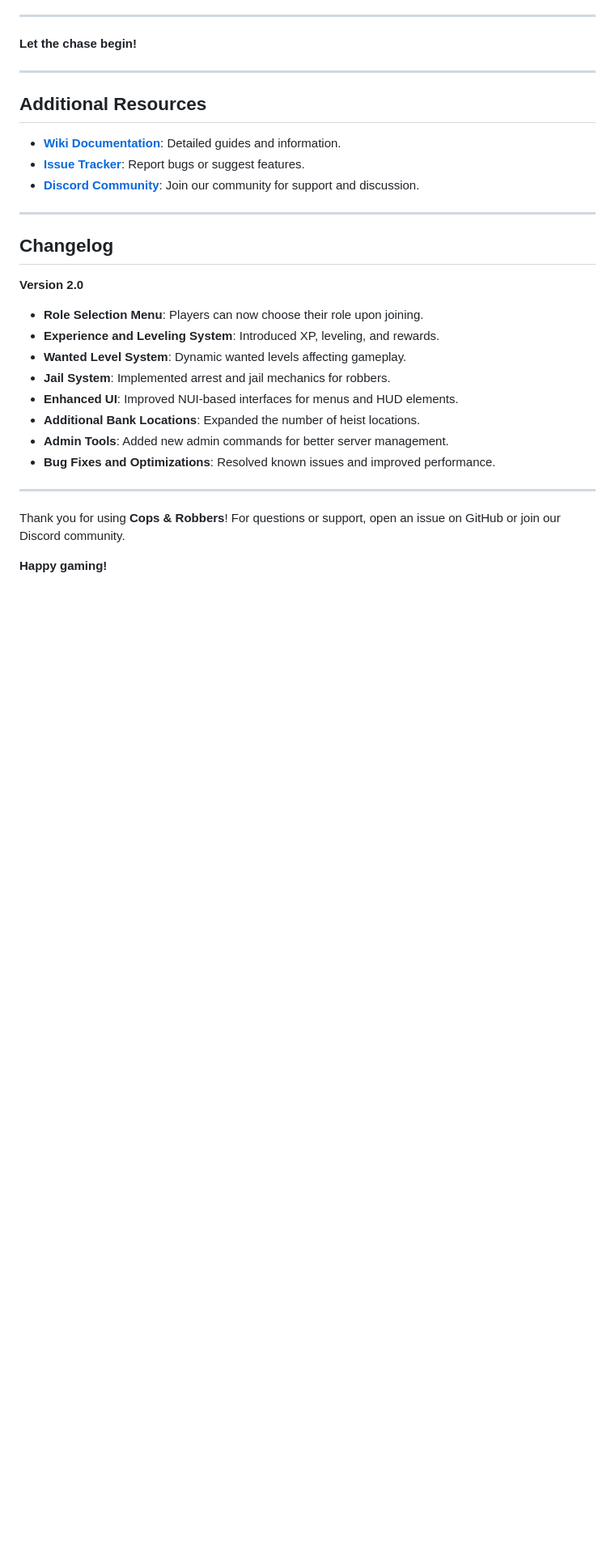
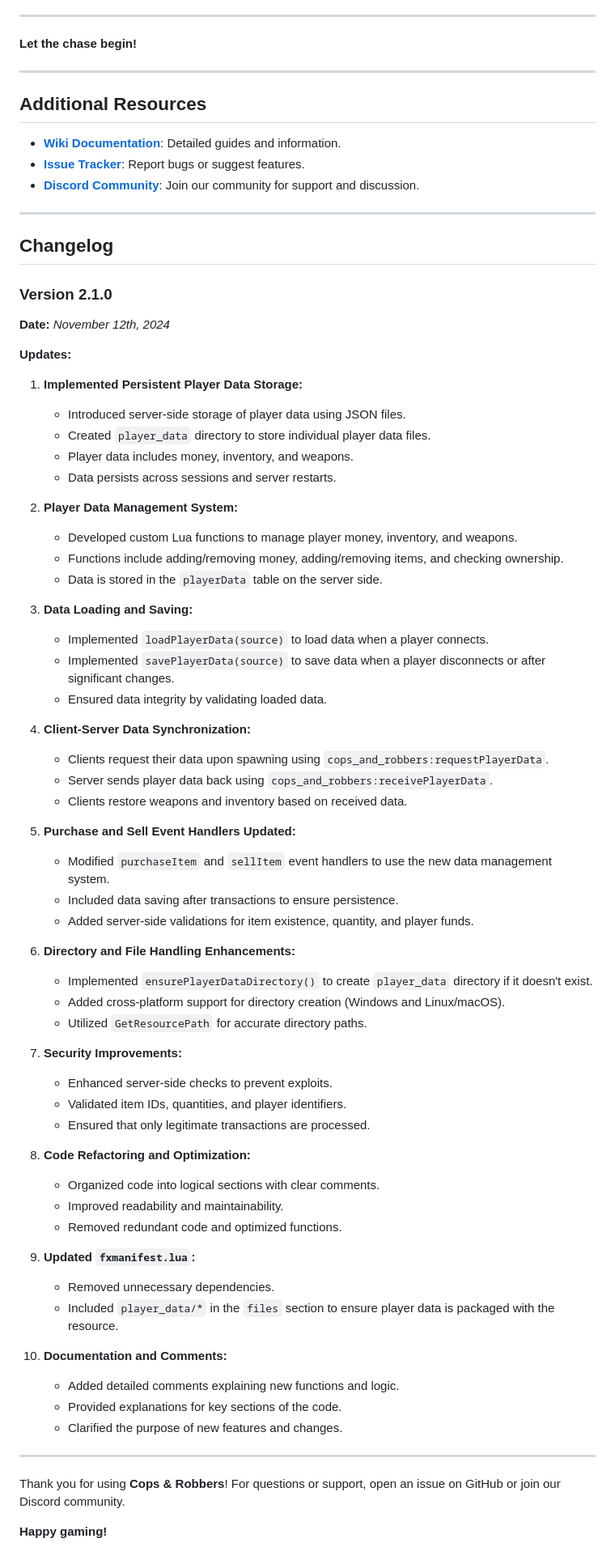
Before and after one commit to joupoes123/Cops-and-Robbers, a Markdown page: README.md, the part around the change. Shown: that part at 81% size. Drawn GitHub-style; blank space fills up the shorter version.

```diff
--- a/README.md
+++ b/README.md
@@ -194,18 +194,63 @@ This project is licensed under the **GNU General Public License v3.0**. See the
 
 ---
 
-## Changelog
+## **Changelog**
 
-**Version 2.0**
+### **Version 2.1.0**
 
-- **Role Selection Menu**: Players can now choose their role upon joining.
-- **Experience and Leveling System**: Introduced XP, leveling, and rewards.
-- **Wanted Level System**: Dynamic wanted levels affecting gameplay.
-- **Jail System**: Implemented arrest and jail mechanics for robbers.
-- **Enhanced UI**: Improved NUI-based interfaces for menus and HUD elements.
-- **Additional Bank Locations**: Expanded the number of heist locations.
-- **Admin Tools**: Added new admin commands for better server management.
-- **Bug Fixes and Optimizations**: Resolved known issues and improved performance.
+**Date:** *November 12th, 2024*
+
+**Updates:**
+
+1. **Implemented Persistent Player Data Storage:**
+   - Introduced server-side storage of player data using JSON files.
+   - Created `player_data` directory to store individual player data files.
+   - Player data includes money, inventory, and weapons.
+   - Data persists across sessions and server restarts.
+
+2. **Player Data Management System:**
+   - Developed custom Lua functions to manage player money, inventory, and weapons.
+   - Functions include adding/removing money, adding/removing items, and checking ownership.
+   - Data is stored in the `playerData` table on the server side.
+
+3. **Data Loading and Saving:**
+   - Implemented `loadPlayerData(source)` to load data when a player connects.
+   - Implemented `savePlayerData(source)` to save data when a player disconnects or after significant changes.
+   - Ensured data integrity by validating loaded data.
+
+4. **Client-Server Data Synchronization:**
+   - Clients request their data upon spawning using `cops_and_robbers:requestPlayerData`.
+   - Server sends player data back using `cops_and_robbers:receivePlayerData`.
+   - Clients restore weapons and inventory based on received data.
+
+5. **Purchase and Sell Event Handlers Updated:**
+   - Modified `purchaseItem` and `sellItem` event handlers to use the new data management system.
+   - Included data saving after transactions to ensure persistence.
+   - Added server-side validations for item existence, quantity, and player funds.
+
+6. **Directory and File Handling Enhancements:**
+   - Implemented `ensurePlayerDataDirectory()` to create `player_data` directory if it doesn't exist.
+   - Added cross-platform support for directory creation (Windows and Linux/macOS).
+   - Utilized `GetResourcePath` for accurate directory paths.
+
+7. **Security Improvements:**
+    - Enhanced server-side checks to prevent exploits.
+    - Validated item IDs, quantities, and player identifiers.
+    - Ensured that only legitimate transactions are processed.
+
+8. **Code Refactoring and Optimization:**
+    - Organized code into logical sections with clear comments.
+    - Improved readability and maintainability.
+    - Removed redundant code and optimized functions.
+
+9. **Updated `fxmanifest.lua`:**
+    - Removed unnecessary dependencies.
+    - Included `player_data/*` in the `files` section to ensure player data is packaged with the resource.
+
+10. **Documentation and Comments:**
+    - Added detailed comments explaining new functions and logic.
+    - Provided explanations for key sections of the code.
+    - Clarified the purpose of new features and changes.
 
 ---
 
```
